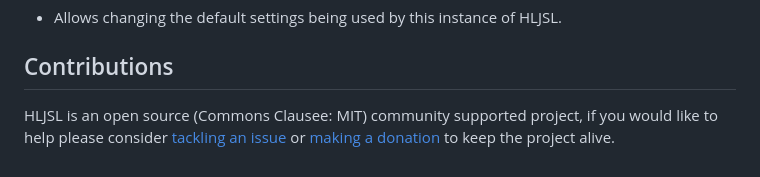
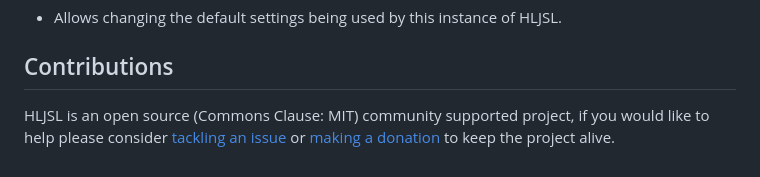
Before and after one commit to caboodle-tech/highlight-js-lite, a Markdown page: README.md, the part around the change. GitHub-like rendering.

Commit message:
chore: fix license text

```diff
--- a/README.md
+++ b/README.md
@@ -156,4 +156,4 @@ The primary instance of HLJSL added globally to the page as `hljsl` has the foll
 
 ## Contributions
 
-HLJSL is an open source (Commons Clausee: MIT) community supported project, if you would like to help please consider <a href="https://github.com/caboodle-tech/highlight-js-lite/issues" target="_blank">tackling an issue</a> or <a href="https://ko-fi.com/caboodletech" target="_blank">making a donation</a> to keep the project alive.
+HLJSL is an open source (Commons Clause: MIT) community supported project, if you would like to help please consider <a href="https://github.com/caboodle-tech/highlight-js-lite/issues" target="_blank">tackling an issue</a> or <a href="https://ko-fi.com/caboodletech" target="_blank">making a donation</a> to keep the project alive.
```
